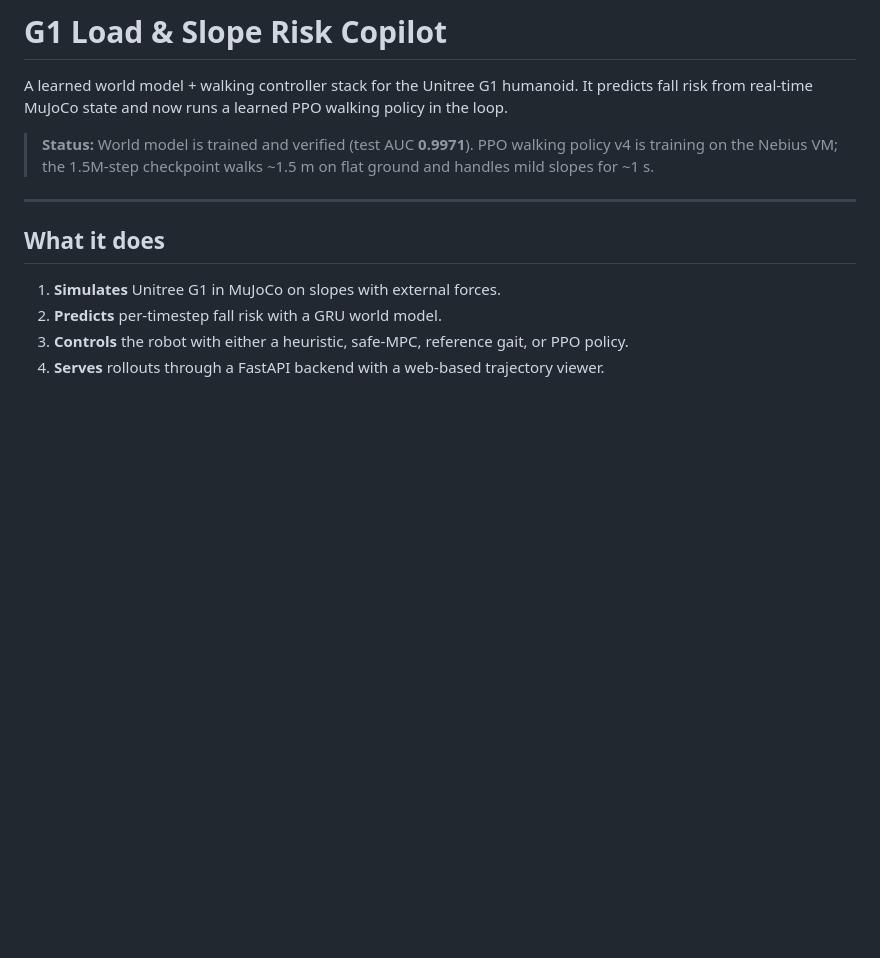
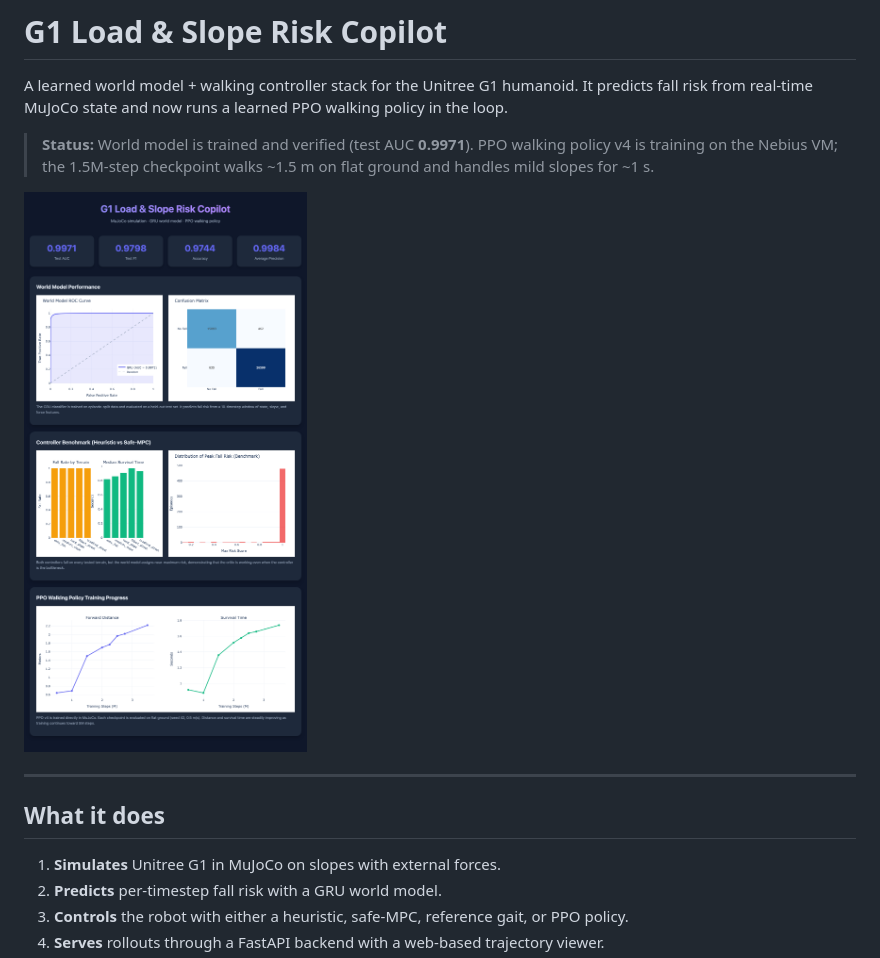
Before and after one commit to CodeWithInferno/calhacks, a Markdown page: README.md, the part around the change. Drawn GitHub-style; blank space fills up the shorter version.

Commit message:
Embed results report image in README

```diff
--- a/README.md
+++ b/README.md
@@ -3,6 +3,8 @@
 A learned world model + walking controller stack for the Unitree G1 humanoid. It predicts fall risk from real-time MuJoCo state and now runs a learned PPO walking policy in the loop.
 
 > **Status:** World model is trained and verified (test AUC **0.9971**). PPO walking policy v4 is training on the Nebius VM; the 1.5M-step checkpoint walks ~1.5 m on flat ground and handles mild slopes for ~1 s.
+
+![Results summary](results/results_report.png)
 
 ---
 
```
